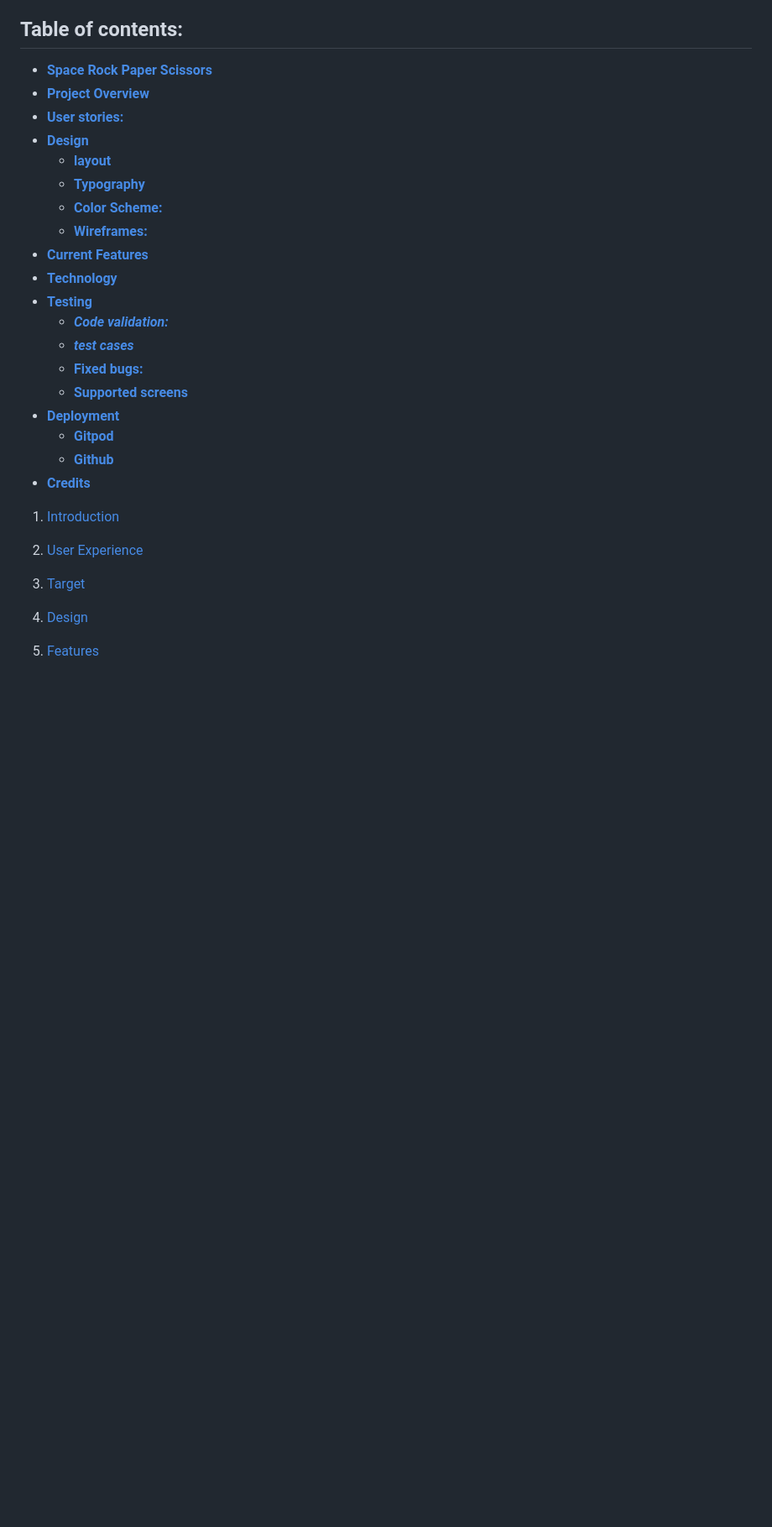
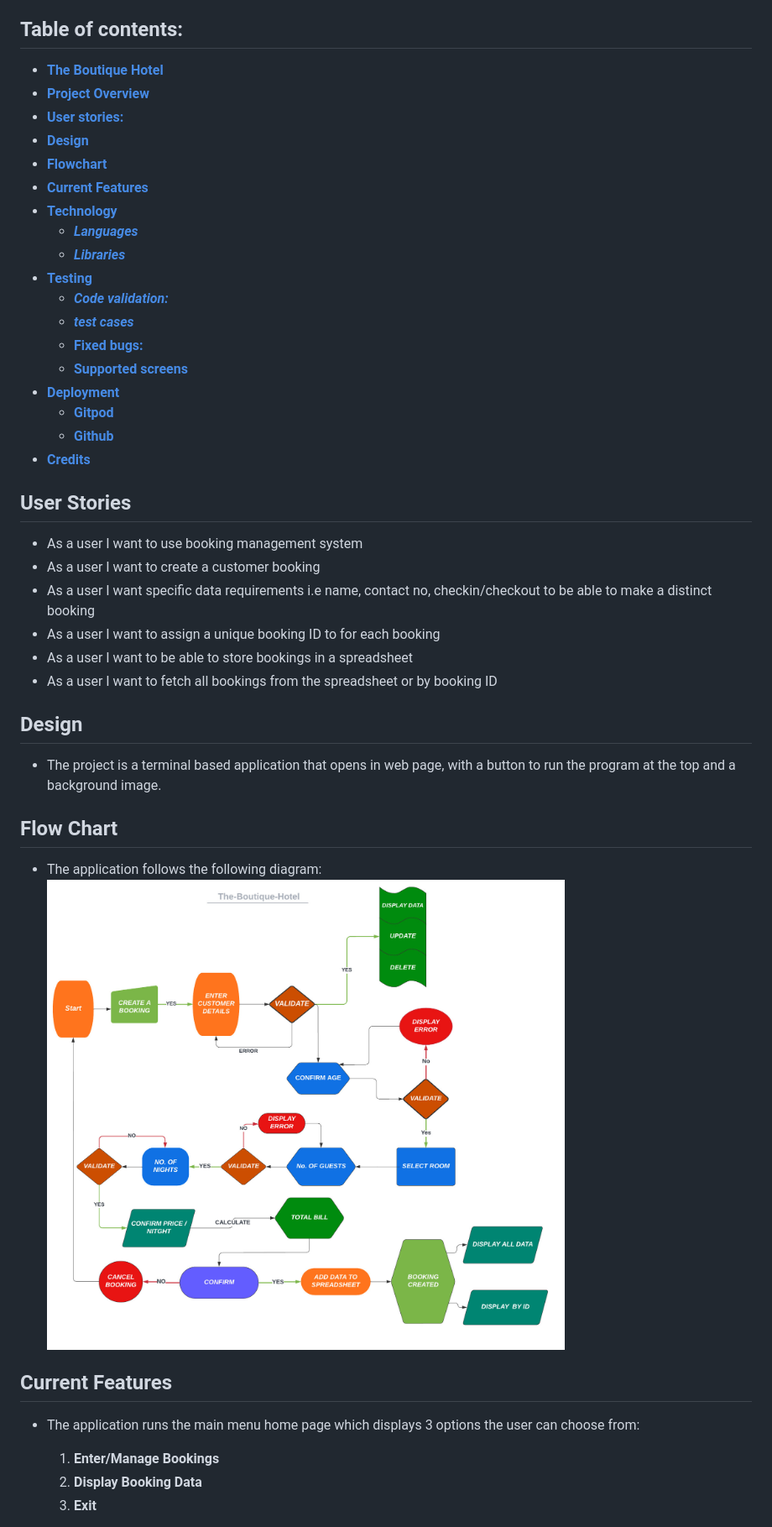
Before and after one commit to hammad25/the-boutique-hotel, a Markdown page: README.md, the part around the change printed below. Shown: that part at 84% size. GitHub-like rendering; pictures changed too: assets/readme-files/Boutique-Hotel -flowchart.jpeg (added); blank space fills up the shorter version.

Commit message:
README.md project overview, table of contents, features, design , technologies

```diff
--- a/README.md
+++ b/README.md
@@ -6,16 +6,15 @@
 In this project I have created a hotel bookings management system that links to a spreadsheet. The user operating the system can create a booking by entering inputs of the client for whom the booking is made. The system ensures correct data is entered within each input by rasising an error if incorrect data or format is entered. The system also generates a total cost to stay at the hotel based on the type of room selected, the number of nights and people. Finallythe system than generates a booking ID for each client and adds it to the spreadsheet. The user can also fetch all bookings to be displayed altogether or display each booking by entering a specific booking ID.
 
 ## Table of contents:
-* [**Space Rock Paper Scissors**](#Space-Rock-Paper-Scissors)
+* [**The Boutique Hotel**](#the-boutique-hotel)
 * [**Project Overview**](#project-overview)
 * [**User stories:**](#user-stories)
 * [**Design**](#design)
-  * [**layout**](#layout)
-  * [**Typography**](#typography)
-  * [**Color Scheme:**](#color-scheme)
-  * [**Wireframes:**](#wireframes)
+* [**Flowchart**](#Flowchart)
 * [**Current Features**](#current-features)
 * [**Technology**](#technology)
+  * [***Languages***](#Languages)
+  * [***Libraries***](#Libraries)
 * [**Testing**](#testing)
     * [***Code validation:***](#code-validation)
     * [***test cases***](#test-cases)
@@ -26,13 +25,25 @@ In this project I have created a hotel bookings management system that links to
   * [**Github**](#github)
 * [**Credits**](#credits)
 
-1. [Introduction](#Introduction)
 
-2. [User Experience](#User-Experience)
+## User Stories
+* As a user I want to use booking management system
+* As a user I want to create a customer booking
+* As a user I want specific data requirements i.e name, contact no, checkin/checkout to be able to make a distinct booking
+* As a user I want to assign a unique booking ID to for each booking
+* As a user I want to be able to store bookings in a spreadsheet
+* As a user I want to fetch all bookings from the spreadsheet or by booking ID
 
-3. [Target](#Target)
+## Design
+* The project is a terminal based application that opens in web page, with a button to run the program at the top and a background image.
 
-4. [Design](#Design)
+## Flow Chart
+* The application follows the following diagram:
+![](/assets/readme-files/Boutique-Hotel%20-flowchart.jpeg)
 
-5. [Features](#Features)
+## Current Features
+* The application runs the main menu home page which displays 3 options the user can choose from:
+  1. **Enter/Manage Bookings**
+  2. **Display Booking Data**
+  3. **Exit**
 
```
Also changed, not shown: other parts of README.md (+33 -1 lines), assets/readme-files/responsive.PNG, 1 other file.
